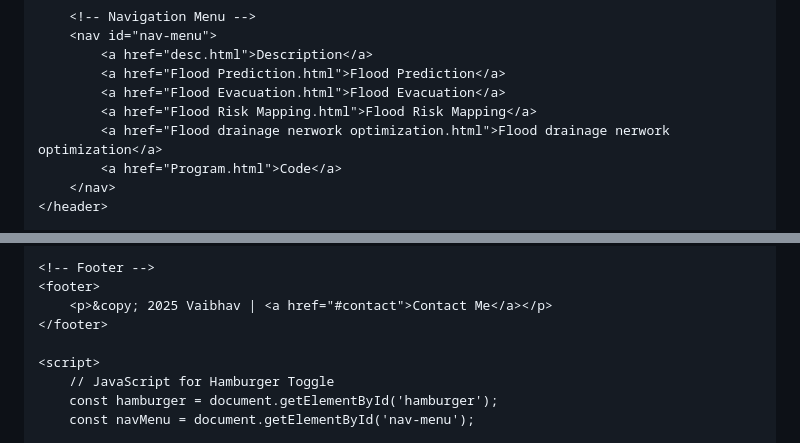
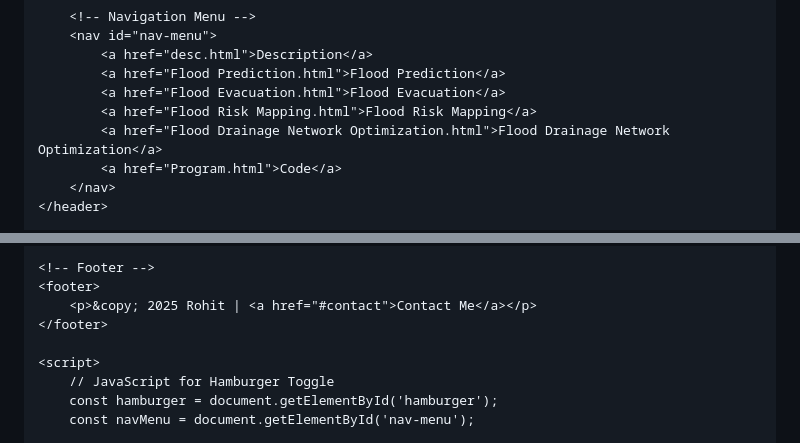
Before and after one commit to 0530rohit/floodmgmtsystem.github.io, a Markdown page: README.md, 2 parts joined by grey strips. Rendered like a GitHub page.

```diff
--- a/README.md
+++ b/README.md
@@ -175,7 +174,7 @@
             <a href="Flood Prediction.html">Flood Prediction</a>
             <a href="Flood Evacuation.html">Flood Evacuation</a>
             <a href="Flood Risk Mapping.html">Flood Risk Mapping</a>
-            <a href="Flood drainage nerwork optimization.html">Flood drainage nerwork optimization</a>
+            <a href="Flood Drainage Network Optimization.html">Flood Drainage Network Optimization</a>
             <a href="Program.html">Code</a>
         </nav>
     </header>
@@ -213,7 +212,7 @@
 
     <!-- Footer -->
     <footer>
-        <p>&copy; 2025 Vaibhav | <a href="#contact">Contact Me</a></p>
+        <p>&copy; 2025 Rohit | <a href="#contact">Contact Me</a></p>
     </footer>
 
     <script>
```
Also changed, not shown: other parts of README.md (+0 -1 lines).
